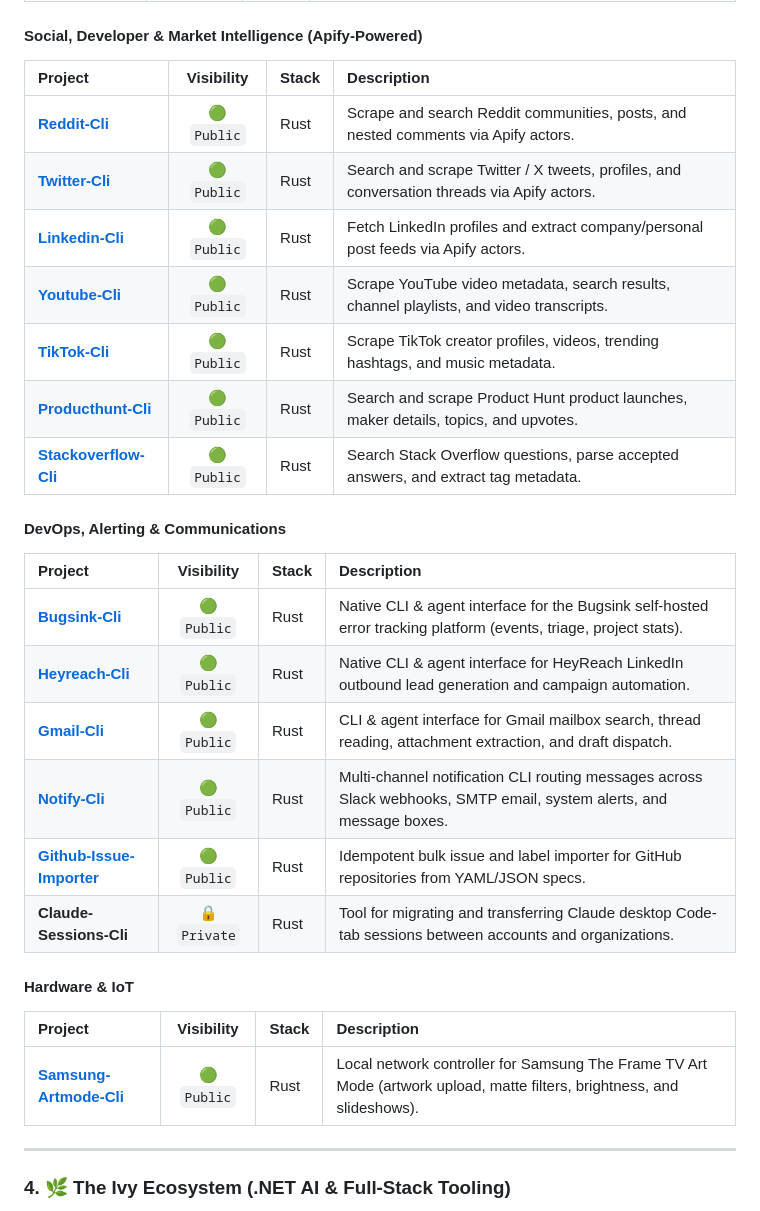
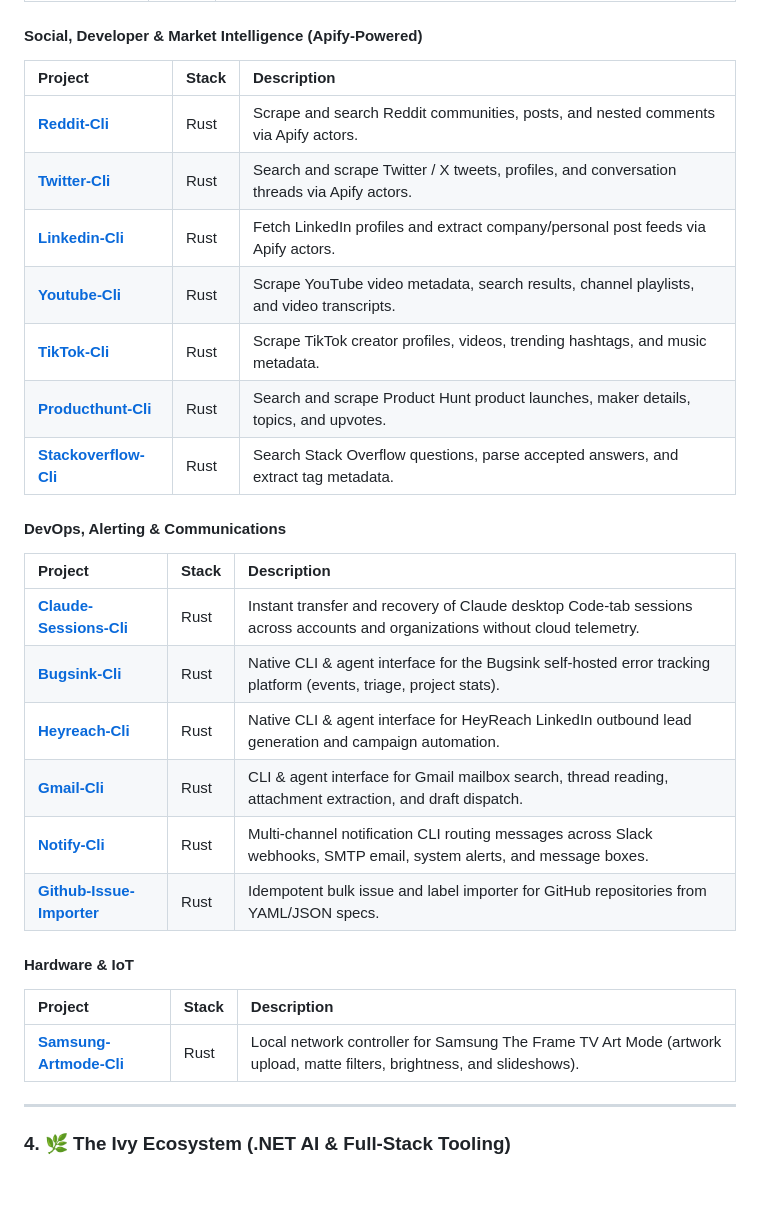
Before and after one commit to rorychatt/rorychatt, a Markdown page: README.md, the part around one of its changes. Drawn GitHub-style; blank space fills up the shorter version.

```diff
--- a/README.md
+++ b/README.md
@@ -78,29 +75,29 @@ A fleet of 24 standalone, high-performance, single-binary Rust CLIs designed for
 
 #### Social, Developer & Market Intelligence (Apify-Powered)
-| Project | Visibility | Stack | Description |
-| :--- | :---: | :--- | :--- |
-| **[Reddit-Cli](https://github.com/SpaceCorps/Reddit-Cli)** | 🟢 `Public` | Rust | Scrape and search Reddit communities, posts, and nested comments via Apify actors. |
-| **[Twitter-Cli](https://github.com/SpaceCorps/Twitter-Cli)** | 🟢 `Public` | Rust | Search and scrape Twitter / X tweets, profiles, and conversation threads via Apify actors. |
-| **[Linkedin-Cli](https://github.com/SpaceCorps/Linkedin-Cli)** | 🟢 `Public` | Rust | Fetch LinkedIn profiles and extract company/personal post feeds via Apify actors. |
-| **[Youtube-Cli](https://github.com/SpaceCorps/Youtube-Cli)** | 🟢 `Public` | Rust | Scrape YouTube video metadata, search results, channel playlists, and video transcripts. |
-| **[TikTok-Cli](https://github.com/SpaceCorps/TikTok-Cli)** | 🟢 `Public` | Rust | Scrape TikTok creator profiles, videos, trending hashtags, and music metadata. |
-| **[Producthunt-Cli](https://github.com/SpaceCorps/Producthunt-Cli)** | 🟢 `Public` | Rust | Search and scrape Product Hunt product launches, maker details, topics, and upvotes. |
-| **[Stackoverflow-Cli](https://github.com/SpaceCorps/Stackoverflow-Cli)** | 🟢 `Public` | Rust | Search Stack Overflow questions, parse accepted answers, and extract tag metadata. |
+| Project | Stack | Description |
+| :--- | :--- | :--- |
+| **[Reddit-Cli](https://github.com/SpaceCorps/Reddit-Cli)** | Rust | Scrape and search Reddit communities, posts, and nested comments via Apify actors. |
+| **[Twitter-Cli](https://github.com/SpaceCorps/Twitter-Cli)** | Rust | Search and scrape Twitter / X tweets, profiles, and conversation threads via Apify actors. |
+| **[Linkedin-Cli](https://github.com/SpaceCorps/Linkedin-Cli)** | Rust | Fetch LinkedIn profiles and extract company/personal post feeds via Apify actors. |
+| **[Youtube-Cli](https://github.com/SpaceCorps/Youtube-Cli)** | Rust | Scrape YouTube video metadata, search results, channel playlists, and video transcripts. |
+| **[TikTok-Cli](https://github.com/SpaceCorps/TikTok-Cli)** | Rust | Scrape TikTok creator profiles, videos, trending hashtags, and music metadata. |
+| **[Producthunt-Cli](https://github.com/SpaceCorps/Producthunt-Cli)** | Rust | Search and scrape Product Hunt product launches, maker details, topics, and upvotes. |
+| **[Stackoverflow-Cli](https://github.com/SpaceCorps/Stackoverflow-Cli)** | Rust | Search Stack Overflow questions, parse accepted answers, and extract tag metadata. |
 
 #### DevOps, Alerting & Communications
-| Project | Visibility | Stack | Description |
-| :--- | :---: | :--- | :--- |
-| **[Bugsink-Cli](https://github.com/SpaceCorps/Bugsink-Cli)** | 🟢 `Public` | Rust | Native CLI & agent interface for the Bugsink self-hosted error tracking platform (events, triage, project stats). |
-| **[Heyreach-Cli](https://github.com/SpaceCorps/Heyreach-Cli)** | 🟢 `Public` | Rust | Native CLI & agent interface for HeyReach LinkedIn outbound lead generation and campaign automation. |
-| **[Gmail-Cli](https://github.com/SpaceCorps/Gmail-Cli)** | 🟢 `Public` | Rust | CLI & agent interface for Gmail mailbox search, thread reading, attachment extraction, and draft dispatch. |
-| **[Notify-Cli](https://github.com/SpaceCorps/Notify-Cli)** | 🟢 `Public` | Rust | Multi-channel notification CLI routing messages across Slack webhooks, SMTP email, system alerts, and message boxes. |
-| **[Github-Issue-Importer](https://github.com/SpaceCorps/Github-Issue-Importer)** | 🟢 `Public` | Rust | Idempotent bulk issue and label importer for GitHub repositories from YAML/JSON specs. |
-| **Claude-Sessions-Cli** | 🔒 `Private` | Rust | Tool for migrating and transferring Claude desktop Code-tab sessions between accounts and organizations. |
+| Project | Stack | Description |
+| :--- | :--- | :--- |
+| **[Claude-Sessions-Cli](https://github.com/SpaceCorps/Claude-Sessions-Cli)** | Rust | Instant transfer and recovery of Claude desktop Code-tab sessions across accounts and organizations without cloud telemetry. |
+| **[Bugsink-Cli](https://github.com/SpaceCorps/Bugsink-Cli)** | Rust | Native CLI & agent interface for the Bugsink self-hosted error tracking platform (events, triage, project stats). |
+| **[Heyreach-Cli](https://github.com/SpaceCorps/Heyreach-Cli)** | Rust | Native CLI & agent interface for HeyReach LinkedIn outbound lead generation and campaign automation. |
+| **[Gmail-Cli](https://github.com/SpaceCorps/Gmail-Cli)** | Rust | CLI & agent interface for Gmail mailbox search, thread reading, attachment extraction, and draft dispatch. |
+| **[Notify-Cli](https://github.com/SpaceCorps/Notify-Cli)** | Rust | Multi-channel notification CLI routing messages across Slack webhooks, SMTP email, system alerts, and message boxes. |
+| **[Github-Issue-Importer](https://github.com/SpaceCorps/Github-Issue-Importer)** | Rust | Idempotent bulk issue and label importer for GitHub repositories from YAML/JSON specs. |
 
 #### Hardware & IoT
-| Project | Visibility | Stack | Description |
-| :--- | :---: | :--- | :--- |
-| **[Samsung-Artmode-Cli](https://github.com/SpaceCorps/Samsung-Artmode-Cli)** | 🟢 `Public` | Rust | Local network controller for Samsung The Frame TV Art Mode (artwork upload, matte filters, brightness, and slideshows). |
+| Project | Stack | Description |
+| :--- | :--- | :--- |
+| **[Samsung-Artmode-Cli](https://github.com/SpaceCorps/Samsung-Artmode-Cli)** | Rust | Local network controller for Samsung The Frame TV Art Mode (artwork upload, matte filters, brightness, and slideshows). |
 
 ---
 
```
Also changed, not shown: other parts of README.md (+68 -83 lines).
